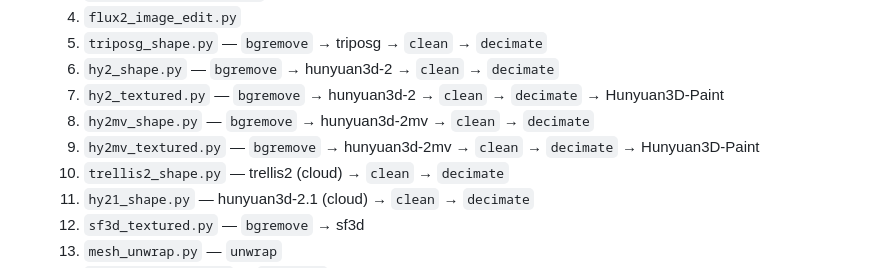
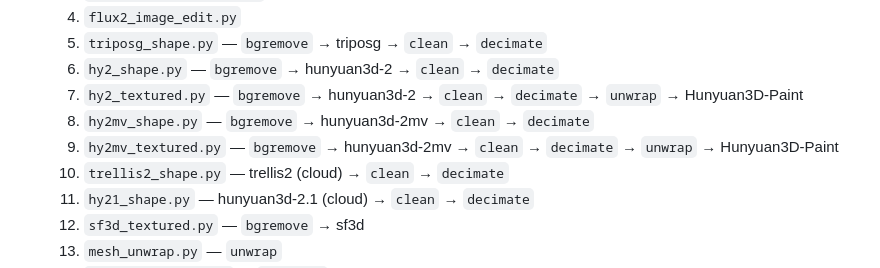
Before and after one commit to S-Elisei/AssetFactory, a Markdown page: DESIGN.md, the part around the change. Drawn GitHub-style.

Commit message:
Design: unwrap before Paint

```diff
--- a/DESIGN.md
+++ b/DESIGN.md
@@ -51,9 +51,9 @@ through a REST API and a web UI.
    4. `flux2_image_edit.py`
    5. `triposg_shape.py` — `bgremove` → triposg → `clean` → `decimate`
    6. `hy2_shape.py` — `bgremove` → hunyuan3d-2 → `clean` → `decimate`
-   7. `hy2_textured.py` — `bgremove` → hunyuan3d-2 → `clean` → `decimate` → Hunyuan3D-Paint
+   7. `hy2_textured.py` — `bgremove` → hunyuan3d-2 → `clean` → `decimate` → `unwrap` → Hunyuan3D-Paint
    8. `hy2mv_shape.py` — `bgremove` → hunyuan3d-2mv → `clean` → `decimate`
-   9. `hy2mv_textured.py` — `bgremove` → hunyuan3d-2mv → `clean` → `decimate` → Hunyuan3D-Paint
+   9. `hy2mv_textured.py` — `bgremove` → hunyuan3d-2mv → `clean` → `decimate` → `unwrap` → Hunyuan3D-Paint
    10. `trellis2_shape.py` — trellis2 (cloud) → `clean` → `decimate`
    11. `hy21_shape.py` — hunyuan3d-2.1 (cloud) → `clean` → `decimate`
    12. `sf3d_textured.py` — `bgremove` → sf3d
```
